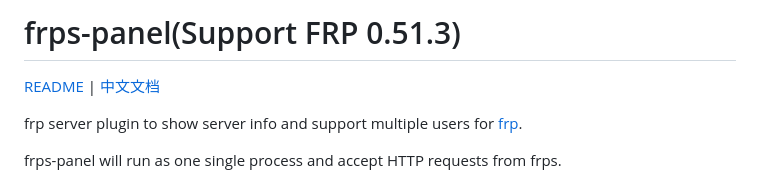
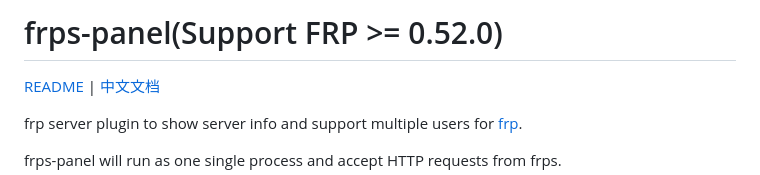
Before and after one commit to yhl452493373/frps-panel, a Markdown page: README.md, the part around the change. GitHub-like rendering.

```diff
--- a/README.md
+++ b/README.md
@@ -1,4 +1,4 @@
-# frps-panel(Support FRP 0.51.3)
+# frps-panel(Support FRP >= 0.52.0)
 
 [README](README.md) | [中文文档](README_zh.md)
 
```
